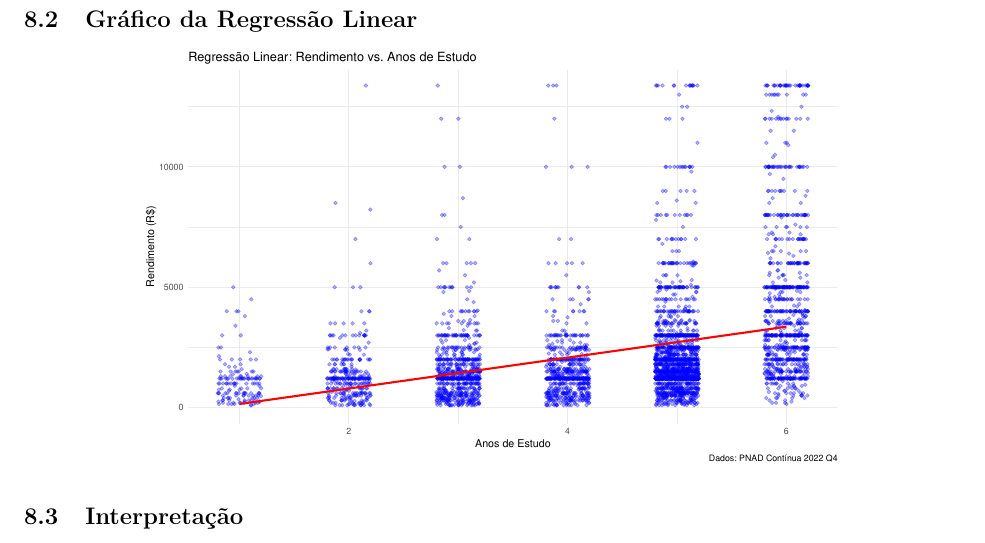
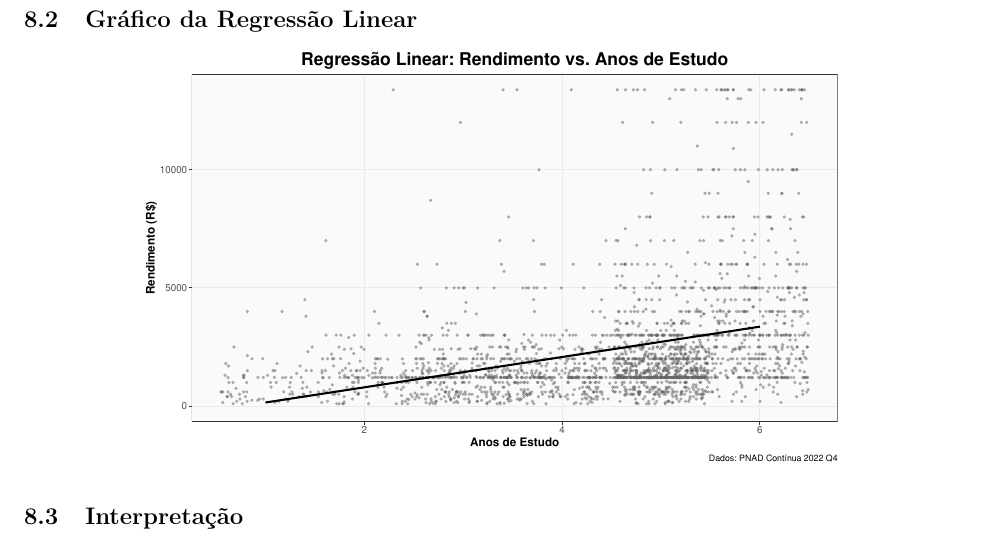
Before and after one commit to Heitorvazeg/projeto-prob-estatistica, an R Markdown document (Análise_Estatística_PNAD.Rmd): part of page 8 of 8, cut so that both start at the same text. Rendered offline with R 4.5, knitr and Pandoc, then LaTeX, with nearby package versions; code that draws random numbers runs with fixed seeds of ours.

Commit message:
nao mandei

````diff
--- a/Análise_Estatística_PNAD.Rmd
+++ b/Análise_Estatística_PNAD.Rmd
@@ -393,20 +391,22 @@ A escolaridade é amplamente reconhecida como um dos principais determinantes da
 ## Gráfico da Regressão Linear
 
 ``` {r GraficoRegressaoLinear, fig.width=10, fig.height=6, warning=FALSE, message=FALSE}
-
+library(tidyverse)
+library(readr)
+cor_pontos <- "grey40"
 y_lim <- quantile(df$Rendimento, 0.99, na.rm = TRUE)
 
 
 ggplot(data = df, aes(x = Anos_estudo, y = Rendimento)) +
 
   geom_jitter(
-    data = df %>% sample_n(5000),
-    width = 0.2,
-    alpha = 0.3,
-    size = 1.5,
-    color = "blue"
+    data = df %>% sample_n(2500),
+    width = 0.49,
+    alpha = 0.4,
+    size = 1.0,
+    color = "grey40"
   ) +
-  geom_smooth(method = "lm", color = "red", se = TRUE) +
+  geom_smooth(method = "lm", color = "black", se = TRUE) +
   coord_cartesian(ylim = c(0, y_lim)) +
   labs(
     title = "Regressão Linear: Rendimento vs. Anos de Estudo",
@@ -414,7 +414,16 @@ ggplot(data = df, aes(x = Anos_estudo, y = Rendimento)) +
     y = "Rendimento (R$)",
     caption = "Dados: PNAD Contínua 2022 Q4"
   ) +
-  theme_minimal()
+  theme_bw() +
+
+  theme(
+    plot.title = element_text(size = 18, face = "bold", hjust = 0.5),
+    axis.title.x = element_text(size = 12, face = "bold"),
+    axis.title.y = element_text(size = 12, face = "bold"),
+    axis.text = element_text(size = 10),
+    panel.grid.minor = element_blank(),
+    panel.background = element_rect(fill = "grey98")
+  )
 ```
 
 ## Interpretação
````
Also changed, not shown: Análise_Estatística_PNAD.Rmd (2 more changed lines).
